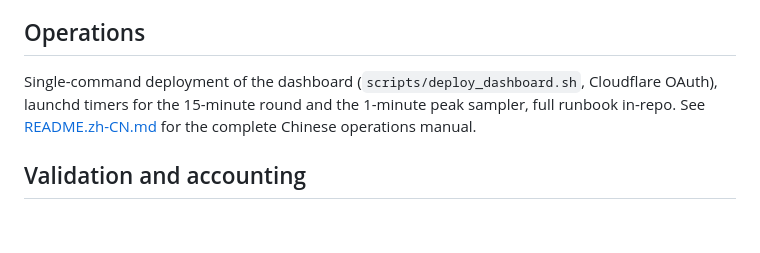
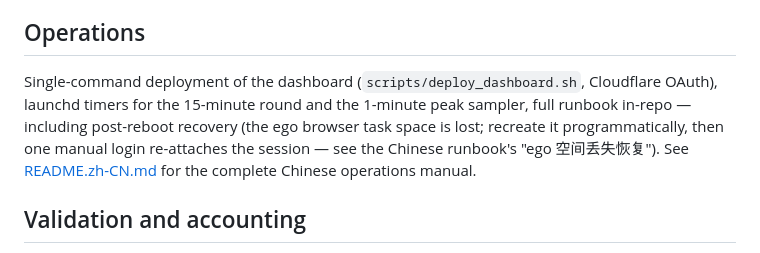
Before and after one commit to terryso/backpack-grid, a Markdown page: README.md, the part around the change. Drawn GitHub-style; blank space fills up the shorter version.

```diff
--- a/README.md
+++ b/README.md
@@ -78,7 +78,7 @@ Layer A: pure-logic replicas + source canaries. Layer B: **executes the producti
 
 ## Operations
 
-Single-command deployment of the dashboard (`scripts/deploy_dashboard.sh`, Cloudflare OAuth), launchd timers for the 15-minute round and the 1-minute peak sampler, full runbook in-repo. See [README.zh-CN.md](README.zh-CN.md) for the complete Chinese operations manual.
+Single-command deployment of the dashboard (`scripts/deploy_dashboard.sh`, Cloudflare OAuth), launchd timers for the 15-minute round and the 1-minute peak sampler, full runbook in-repo — including post-reboot recovery (the ego browser task space is lost; recreate it programmatically, then one manual login re-attaches the session — see the Chinese runbook's "ego 空间丢失恢复"). See [README.zh-CN.md](README.zh-CN.md) for the complete Chinese operations manual.
 
 ## Validation and accounting
 
```
Also changed, not shown: README.zh-CN.md (+17 -0 lines).
